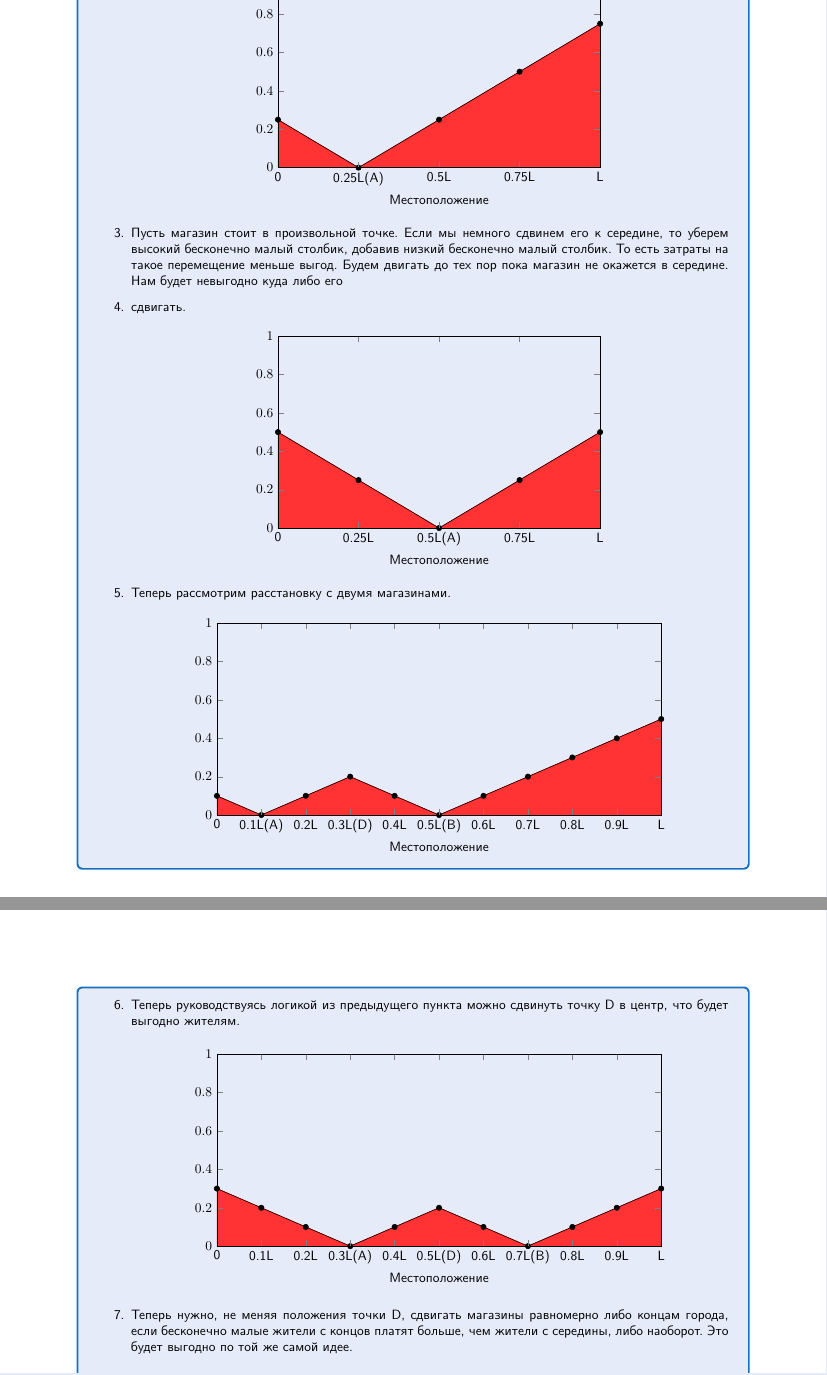
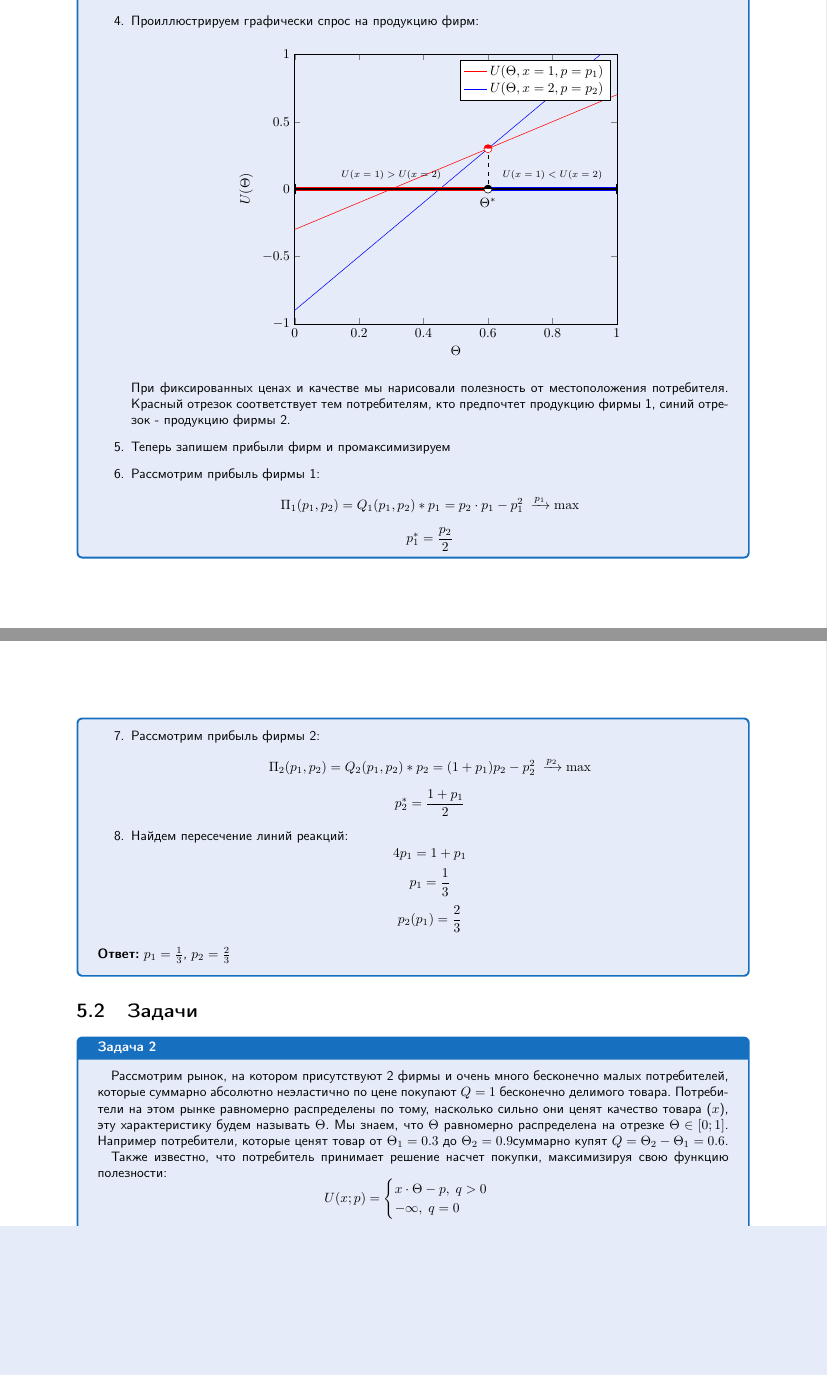
Before and after one commit to ancapkolya/econ-handbook-screening, a LaTeX document (handbook/main.tex): two parts of pages 40 and 41 of 42 before the commit and two parts of pages 40 and 41 of 43 after it, joined at a grey line, cut at the place of the change, the shorter picture padded with empty space. Compiled offline with pdfLaTeX.

Commit message:
feat: Расписать модель Вертикальной дифференциации товара

```diff
--- a/handbook/main.tex
+++ b/handbook/main.tex
@@ -1824,115 +1852,53 @@
+        $$Q_1(p_1,p_2)=p_2-p_1$$
+        \item Проиллюстрируем графически спрос на продукцию фирм:
         \begin{center}
             \begin{tikzpicture}
                 \begin{axis}[
-                    xlabel = \(\text{Местоположение}\),
-                    ymin = 0,
-                    height=0.4\textwidth,
+                    xlabel = \(\Theta \),
+                    ylabel = \(U(\Theta)\),
+                    ymin = -1,
                     ymax = 1,
-                    enlarge x limits=false,
-                    axis on top,
-                    symbolic x coords={0,0.25L(A),0.5L,0.75L,L},
-                    xtick=data,
+                    xmin = 0,
+                    xmax = 1
                 ]
-                \addplot[name path=red,red] coordinates
-                {(0,0.25) (0.25L(A),0) (0.5L,0.25) (0.75L,0.5) (L,0.75)};
-                \addplot[name path=black,black, mark=*,mark options=solid] coordinates
-                {(0,0.25) (0.25L(A),0) (0.5L,0.25) (0.75L,0.5) (L,0.75)};
-                \addplot [name path=line,black,mark=circle] coordinates
-                {(0,0) (0.25L(A),0) (0.5L,0) (0.75L,0) (L,0)};
-                \addplot[red!80] fill between[of=red and line,
-                    split,
-                    every segment,
-                ];
+                    \addplot [
+                        domain=0:1,
+                        samples=2,
+                        color=red,
+                    ]{1*x-0.3};
+                    \addlegendentry{\(U(\Theta,x=1,p=p_1)\)}
+                    \addplot [
+                        domain=0:1,
+                        samples=2,
+                        color=blue,
+                    ]{2*x-0.9};
+                    \addlegendentry{\(U(\Theta,x=2,p=p_2)\)}
+                    \draw[line width=3pt, red] (0,100) -- (60, 100);
+                    \draw[line width=3pt, blue] (60,100) -- (100, 100);
+                    \draw[line width=1pt, |-|, black] (0,100) -- (100, 100);
+                    \node at (30,110) {\fontsize{7}{0}\selectfont $U(x=1)>U(x=2)$};
+                    \node at (80,110) {\fontsize{7}{0}\selectfont $U(x=1)<U(x=2)$};
+                    %\node at (15,10) {\fontsize{10}{0}\selectfont $U(\Theta,x=2)$};
+                    %\node at (15,70) {\fontsize{10}{0}\selectfont $U(\Theta,x=1)$};
+                    \node at (60,90) {\fontsize{10}{0}\selectfont $\Theta^*$};
+                    \draw[dashed] (60,125) -- (60,100);
+                    \addplot[
+                        mark=halfcircle*,
+                        mark size=3pt,
+                        only marks,
+                        point meta=explicit symbolic,
+                        scatter,
+                        scatter/classes={
+                            a={blue},
+                            b={red},
+                            c={black}
+                        }
+                    ]
+                    table [meta=class] {
+                        x  y  class
+                        0.6  0.3  b
+                        0.6 0 c
+                    };
                 \end{axis}
             \end{tikzpicture}
         \end{center}
-        \item Пусть магазин стоит в произвольной точке. Если мы немного сдвинем его к середине, то уберем высокий
-        бесконечно малый столбик, добавив низкий бесконечно малый столбик. То есть затраты на такое перемещение
-        меньше выгод. Будем двигать до тех пор пока магазин не окажется в середине. Нам будет невыгодно куда либо его
-        \item сдвигать.
-        \begin{center}
-            \begin{tikzpicture}
-                \begin{axis}[
-                    xlabel = \(\text{Местоположение}\),
-                    ymin = 0,
-                    height=0.4\textwidth,
-                    ymax = 1,
-                    enlarge x limits=false,
-                    axis on top,
-                    symbolic x coords={0,0.25L,0.5L(A),0.75L,L},
-                    xtick=data,
-                ]
-                    \addplot[name path=red,red] coordinates
-                    {(0,0.5) (0.25L,0.25) (0.5L(A),0) (0.75L,0.25) (L,0.5)};
-                    \addplot[name path=black,black, mark=*,mark options=solid] coordinates
-                    {(0,0.5) (0.25L,0.25) (0.5L(A),0) (0.75L,0.25) (L,0.5)};
-                    \addplot [name path=line,black,mark=circle] coordinates
-                    {(0,0) (0.25L,0) (0.5L(A),0) (0.75L,0) (L,0)};
-                    \addplot[red!80] fill between[of=red and line,
-                        split,
-                        every segment,
-                    ];
-                \end{axis}
-            \end{tikzpicture}
-        \end{center}
-        \item Теперь рассмотрим расстановку с двумя магазинами.
-        \begin{center}
-            \begin{tikzpicture}
-                \begin{axis}[
-                    xlabel = \(\text{Местоположение}\),
-                    ymin = 0,
-                    height=0.4\textwidth,
-                    width=0.8\textwidth,
-                    ymax = 1,
-                    enlarge x limits=false,
-                    axis on top,
-                    symbolic x coords={0,0.1L(A),0.2L,0.3L(D),0.4L,0.5L(B),0.6L,0.7L,0.8L,0.9L,L},
-                    xtick=data,
-                ]
-                    \addplot[name path=red,red] coordinates
-                    {(0,0.1) (0.1L(A),0) (0.2L,0.1) (0.3L(D),0.2) (0.4L,0.1) (0.5L(B),0) (0.6L,0.1) (0.7L,0.2) (0.8L,0.3) (0.9L,0.4) (L,0.5)};
-                    \addplot[name path=black,black, mark=*,mark options=solid] coordinates
-                    {(0,0.1) (0.1L(A),0) (0.2L,0.1) (0.3L(D),0.2) (0.4L,0.1) (0.5L(B),0) (0.6L,0.1) (0.7L,0.2) (0.8L,0.3) (0.9L,0.4) (L,0.5)};
-                    \addplot [name path=line,black,mark=circle] coordinates
-                    {(0,0) (0.1L(A),0) (0.2L,0) (0.3L(D),0) (0.4L,0) (0.5L(B),0) (0.6L,0) (0.7L,0) (0.8L,0) (0.9L,0) (L,0)};
-                    \addplot[red!80] fill between[of=red and line,
-                        split,
-                        every segment,
-                    ];
-                \end{axis}
-            \end{tikzpicture}
-        \end{center}
-        \item Теперь руководствуясь логикой из предыдущего пункта можно сдвинуть точку D в центр, что будет выгодно
-        жителям.
-        \begin{center}
-            \begin{tikzpicture}
-                \begin{axis}[
-                    xlabel = \(\text{Местоположение}\),
-                    ymin = 0,
-                    height=0.4\textwidth,
-                    width=0.8\textwidth,
-                    ymax = 1,
-                    enlarge x limits=false,
-                    axis on top,
-                    symbolic x coords={0,0.1L,0.2L,0.3L(A),0.4L,0.5L(D),0.6L,0.7L(B),0.8L,0.9L,L},
-                    xtick=data,
-                ]
-                    \addplot[name path=red,red] coordinates
-                    {(0,0.3) (0.1L,0.2) (0.2L,0.1) (0.3L(A),0) (0.4L,0.1) (0.5L(D),0.2) (0.6L,0.1) (0.7L(B),0) (0.8L,0.1) (0.9L,0.2) (L,0
-                    .3)};
-                    \addplot[name path=black,black, mark=*,mark options=solid] coordinates
-                    {(0,0.3) (0.1L,0.2) (0.2L,0.1) (0.3L(A),0) (0.4L,0.1) (0.5L(D),0.2) (0.6L,0.1) (0.7L(B),0) (0.8L,0.1) (0.9L,0.2) (L,0
-                    .3)};
-                    \addplot [name path=line,black,mark=circle] coordinates
-                    {(0,0) (0.1L,0) (0.2L,0) (0.3L(A),0) (0.4L,0) (0.5L(D),0) (0.6L,0) (0.7L(B),0) (0.8L,0) (0.9L,0) (L,0)};
-                    \addplot[red!80] fill between[of=red and line,
-                        split,
-                        every segment,
-                    ];
-                \end{axis}
-            \end{tikzpicture}
-        \end{center}
-        \item Теперь нужно, не меняя положения точки D, сдвигать магазины равномерно либо концам города, если
-        бесконечно малые жители с концов платят больше, чем жители с середины, либо наоборот. Это будет выгодно по
-        той же самой идее.
-        \begin{center}
@@ -1948 +1905,15 @@
-                    symbolic x coords={0,0.25L(A),0.5L(D),0.75L(B),L},
+        При фиксированных ценах и качестве мы нарисовали полезность от местоположения потребителя. Красный отрезок
+        соответствует тем потребителям, кто предпочтет продукцию фирмы 1, синий отрезок - продукцию фирмы 2.
+        \item Теперь запишем прибыли фирм и промаксимизируем
+        \item Рассмотрим прибыль фирмы 1:
+        $$\Pi_1(p_1,p_2)=Q_1(p_1,p_2)*p_1=p_2\cdot p_1-p_1^2\;\xrightarrow{p_1} \max$$
+        $$p_1^*=\frac{p_2}{2}$$
+        \item Рассмотрим прибыль фирмы 2:
+        $$\Pi_2(p_1,p_2)=Q_2(p_1,p_2)*p_2=(1+p_1)p_2-p_2^2\;\xrightarrow{p_2} \max$$
+        $$p_2^*=\frac{1+p_1}{2}$$
+        \item Найдем пересечение линий реакций:
+        $$4p_1=1+p_1$$
+        $$p_1=\frac{1}{3}$$
+        $$p_2(p_1)=\frac{2}{3}$$
+    \end{enumerate}
+    \textbf{Ответ:} $p_1=\frac{1}{3}$, $p_2=\frac{2}{3}$
@@ -1968,3 +1921,17 @@
 
 
 \section{Задачи}
+
+\begin{mybox}{Задача 2}
+    \indent\setlength{\parindent}{1em}\indent\setlength{\parindent}{1em}Рассмотрим рынок, на котором присутствуют 2
+    фирмы и очень много бесконечно малых потребителей, которые суммарно абсолютно неэластично по цене покупают $Q=1$
+    бесконечно делимого товара. Потребители на этом рынке равномерно распределены по тому, насколько сильно они ценят
+    качество товара ($x$), эту характеристику будем называть $\Theta$. Мы знаем, что $\Theta$ равномерно
+    распределена на отрезке $\Theta\in [0;1]$. Например потребители, которые ценят товар от $\Theta_1=0.3$ до
+    $\Theta_2=0.9$суммарно купят $Q=\Theta_2-\Theta_1=0.6$.\\
+    \indent\setlength{\parindent}{1em}Также известно, что потребитель принимает решение насчет покупки, максимизируя
+    свою функцию полезности:
+    $$U(x;p)=\begin{cases}
+          x\cdot\Theta-p,\;q>0 \\
+          -\infty,\;q=0 \\
+    \end{cases}$$
@@ -1970,0 +1945 @@
+\end{mybox}
@@ -1971,3 +1967,4 @@
+\end{mybox}
 
 
 \section{Задачи из олимпиад}
```
Also changed, not shown: handbook/main.tex (117 more changed lines).
